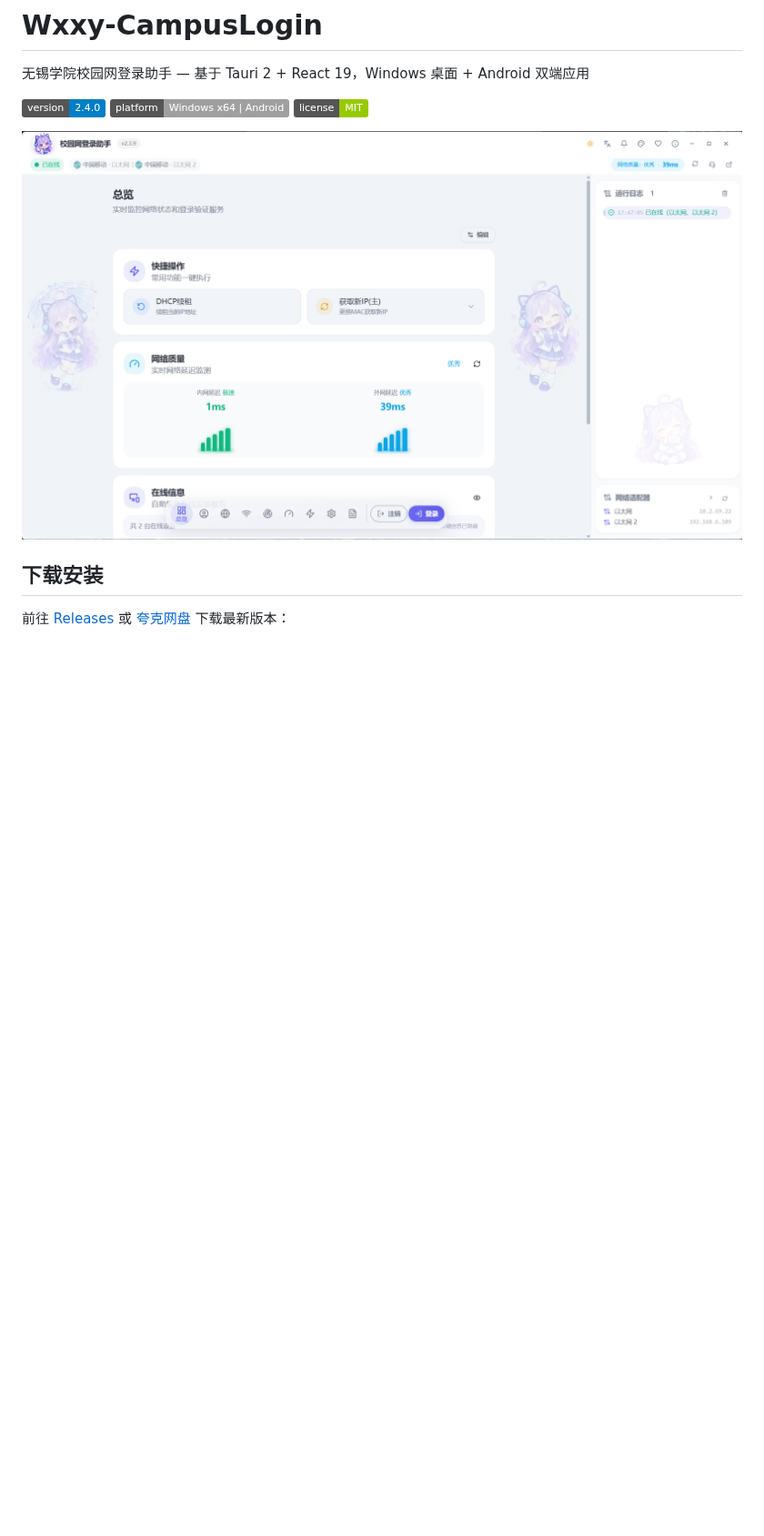
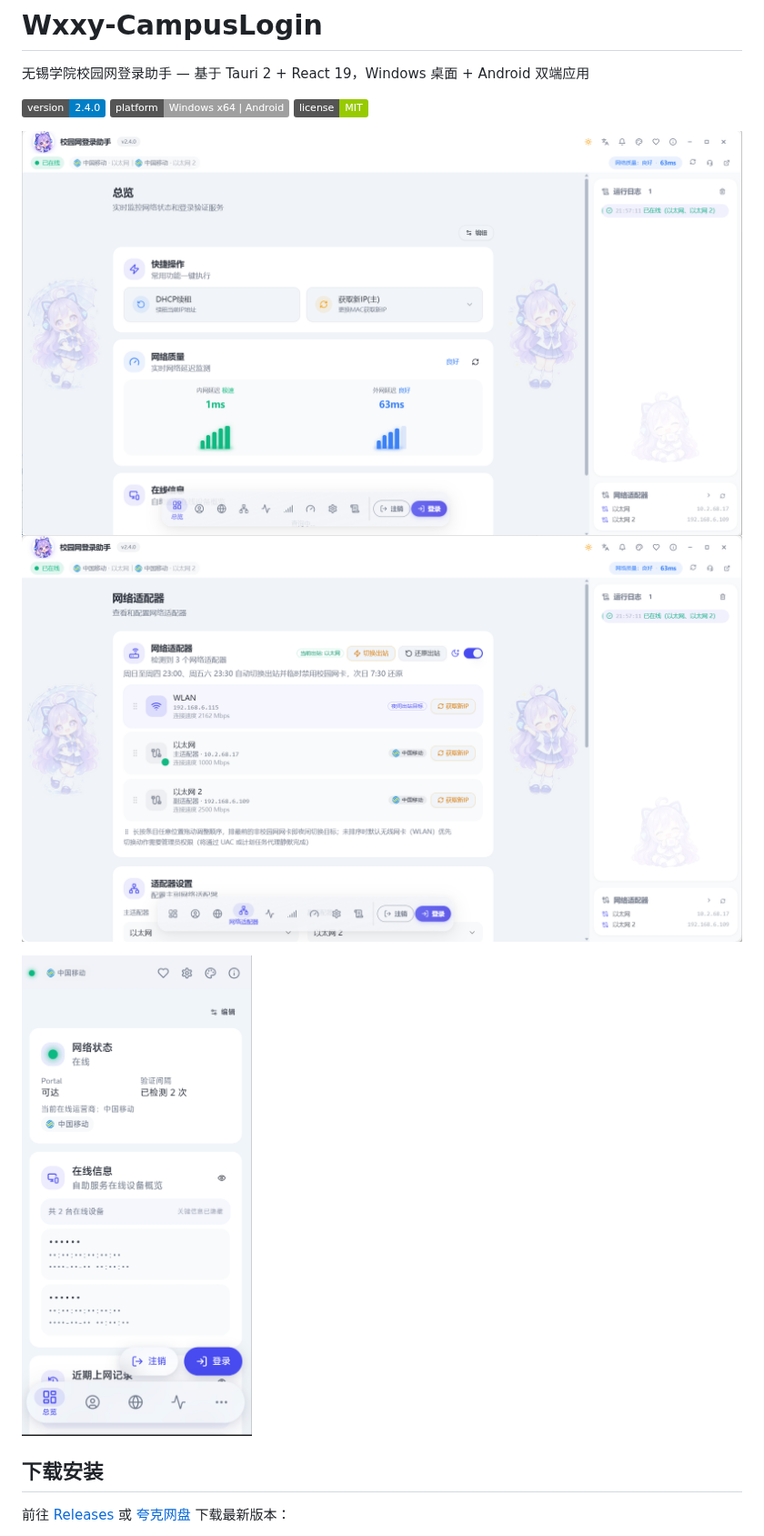
Before and after one commit to ikliml666/Wxxy-CampusLogin, a Markdown page: README.md, the part around the change. Shown at 91% size. Rendered like a GitHub page; pictures changed too: assets/screenshot-android-overview.png (added), assets/screenshot-desktop-adapters.png (added), assets/screenshot-desktop-overview.png (added); badges without logos; blank space fills up the shorter version.

Commit message:
docs(readme): 首图更换为 v2.4.0 三图实机展示
- 删除旧首图 assets/screenshot-main.png（v2.3.9 界面）
- 新增三张 v2.4.0 截图：桌面总览、桌面网络适配器页（出站切换/夜间目标/运营商徽标）、Android 端总览
- README 展示区改为桌面双图并排 + Android 竖图排版

```diff
--- a/README.md
+++ b/README.md
@@ -6,7 +6,13 @@
 ![platform](https://img.shields.io/badge/platform-Windows%20x64%20%7C%20Android-lightgrey)
 ![license](https://img.shields.io/badge/license-MIT-green)
 
-<img alt="screenshot" src="assets/screenshot-main.png" />
+<p>
+  <img alt="桌面端总览" src="assets/screenshot-desktop-overview.png" width="49.5%" />
+  <img alt="桌面端网络适配器" src="assets/screenshot-desktop-adapters.png" width="49.5%" />
+</p>
+<p>
+  <img alt="Android 端总览" src="assets/screenshot-android-overview.png" width="32%" />
+</p>
 
 ## 下载安装
 
```
